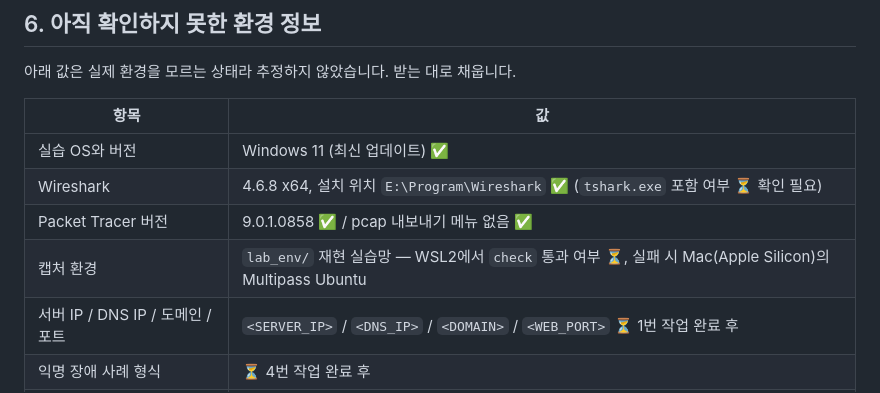
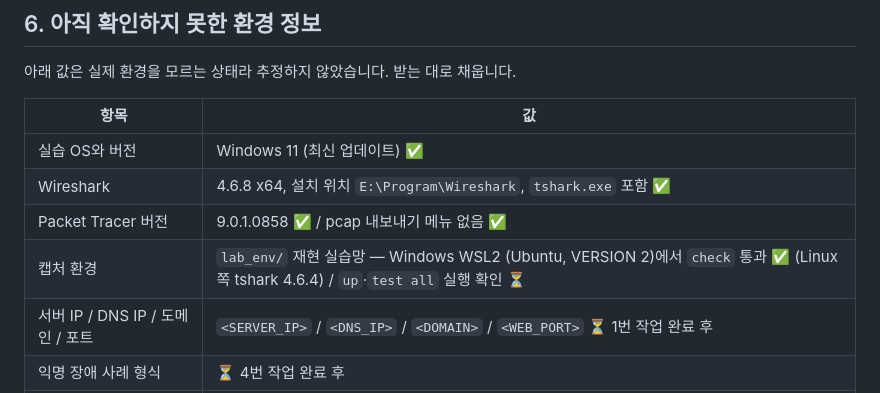
Before and after one commit to Sesac-2-2/Sesac-packet-lab, a Markdown page: 02_packet_capture/README.md, the part around the change. Rendered like a GitHub page.

```diff
--- a/02_packet_capture/README.md
+++ b/02_packet_capture/README.md
@@ -115,9 +115,9 @@
 | 항목 | 값 |
 |---|---|
 | 실습 OS와 버전 | Windows 11 (최신 업데이트) ✅ |
-| Wireshark | 4.6.8 x64, 설치 위치 `E:\Program\Wireshark` ✅ (`tshark.exe` 포함 여부 ⏳ 확인 필요) |
+| Wireshark | 4.6.8 x64, 설치 위치 `E:\Program\Wireshark`, `tshark.exe` 포함 ✅ |
 | Packet Tracer 버전 | 9.0.1.0858 ✅ / pcap 내보내기 메뉴 없음 ✅ |
-| 캡처 환경 | `lab_env/` 재현 실습망 — WSL2에서 `check` 통과 여부 ⏳, 실패 시 Mac(Apple Silicon)의 Multipass Ubuntu |
+| 캡처 환경 | `lab_env/` 재현 실습망 — Windows WSL2 (Ubuntu, VERSION 2)에서 `check` 통과 ✅ (Linux 쪽 tshark 4.6.4) / `up`·`test all` 실행 확인 ⏳ |
 | 서버 IP / DNS IP / 도메인 / 포트 | `<SERVER_IP>` / `<DNS_IP>` / `<DOMAIN>` / `<WEB_PORT>` ⏳ 1번 작업 완료 후 |
 | 익명 장애 사례 형식 | ⏳ 4번 작업 완료 후 |
 | JSON 필드 합의 | ⏳ 3번 작업 완료 후 |
```
Also changed, not shown: 02_packet_capture/lab_env/README.md (+3 -1 lines).
